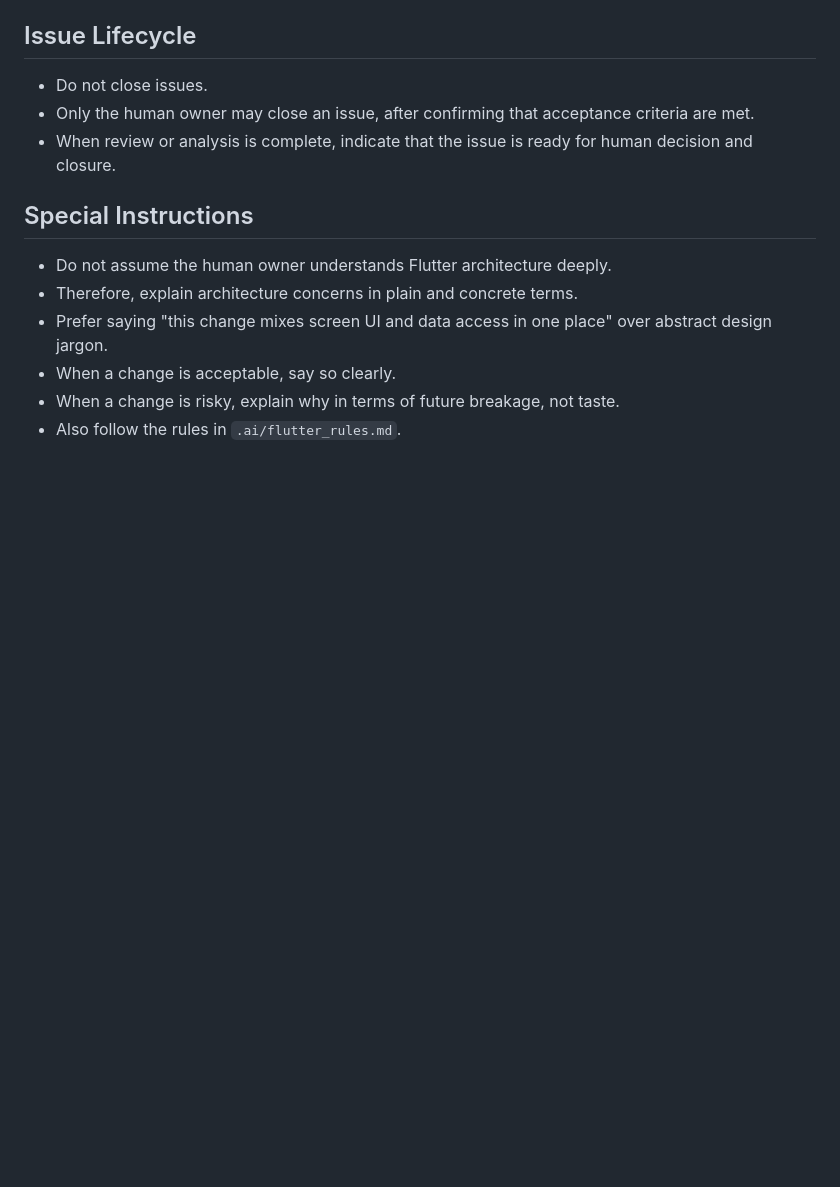
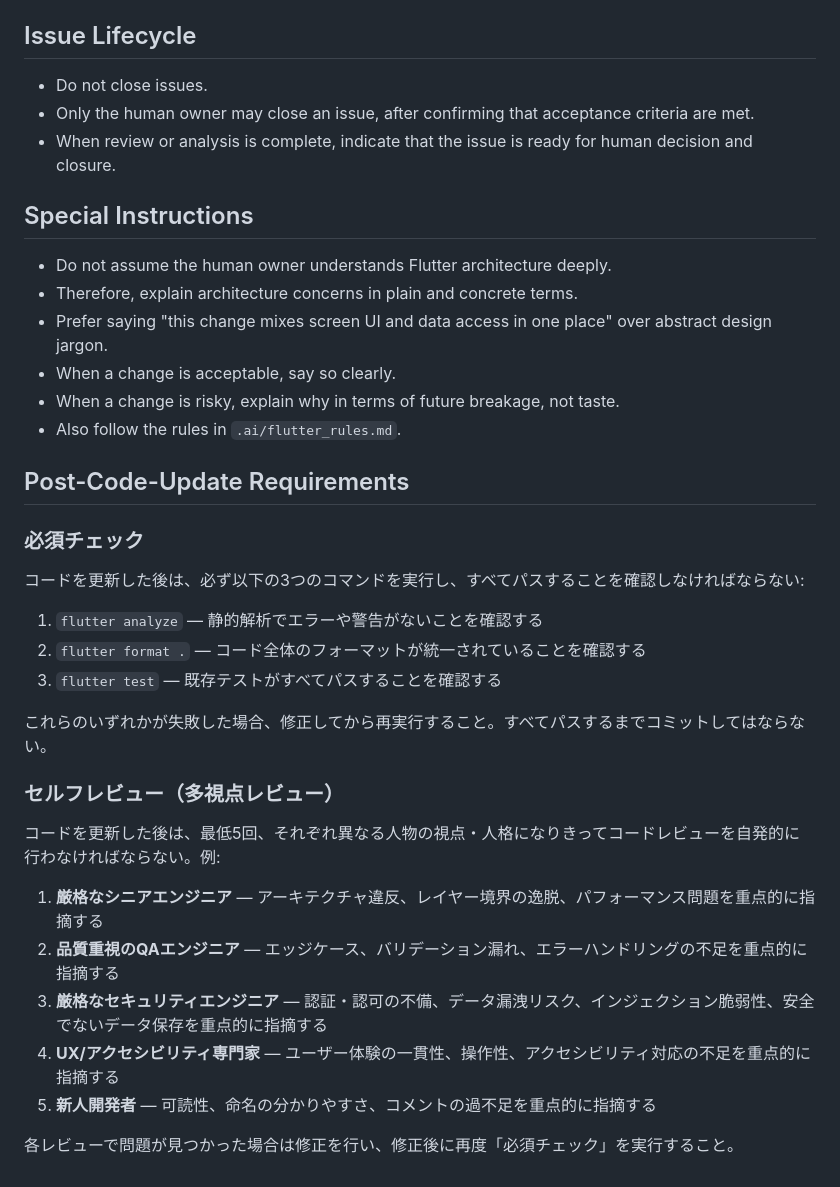
Before and after one commit to sahya/comerune, a Markdown page: CLAUDE.md, the part around the change. Drawn GitHub-style; blank space fills up the shorter version.

Commit message:
docs(claude): add post-code-update requirements to CLAUDE.md (#51)
- flutter analyze / format / test の必須実行ルールを追加
- 5つの視点（シニアエンジニア、QAエンジニア、セキュリティエンジニア、UX/アクセシビリティ専門家、新人開発者）によるセルフレビュールールを追加

```diff
--- a/CLAUDE.md
+++ b/CLAUDE.md
@@ -134,3 +134,23 @@ Breaking changes: append `!` to type or add `BREAKING CHANGE:` in footer.
 - When a change is acceptable, say so clearly.
 - When a change is risky, explain why in terms of future breakage, not taste.
 - Also follow the rules in `.ai/flutter_rules.md`.
+
+## Post-Code-Update Requirements
+
+### 必須チェック
+コードを更新した後は、必ず以下の3つのコマンドを実行し、すべてパスすることを確認しなければならない:
+1. `flutter analyze` — 静的解析でエラーや警告がないことを確認する
+2. `flutter format .` — コード全体のフォーマットが統一されていることを確認する
+3. `flutter test` — 既存テストがすべてパスすることを確認する
+
+これらのいずれかが失敗した場合、修正してから再実行すること。すべてパスするまでコミットしてはならない。
+
+### セルフレビュー（多視点レビュー）
+コードを更新した後は、最低5回、それぞれ異なる人物の視点・人格になりきってコードレビューを自発的に行わなければならない。例:
+1. **厳格なシニアエンジニア** — アーキテクチャ違反、レイヤー境界の逸脱、パフォーマンス問題を重点的に指摘する
+2. **品質重視のQAエンジニア** — エッジケース、バリデーション漏れ、エラーハンドリングの不足を重点的に指摘する
+3. **厳格なセキュリティエンジニア** — 認証・認可の不備、データ漏洩リスク、インジェクション脆弱性、安全でないデータ保存を重点的に指摘する
+4. **UX/アクセシビリティ専門家** — ユーザー体験の一貫性、操作性、アクセシビリティ対応の不足を重点的に指摘する
+5. **新人開発者** — 可読性、命名の分かりやすさ、コメントの過不足を重点的に指摘する
+
+各レビューで問題が見つかった場合は修正を行い、修正後に再度「必須チェック」を実行すること。
```
